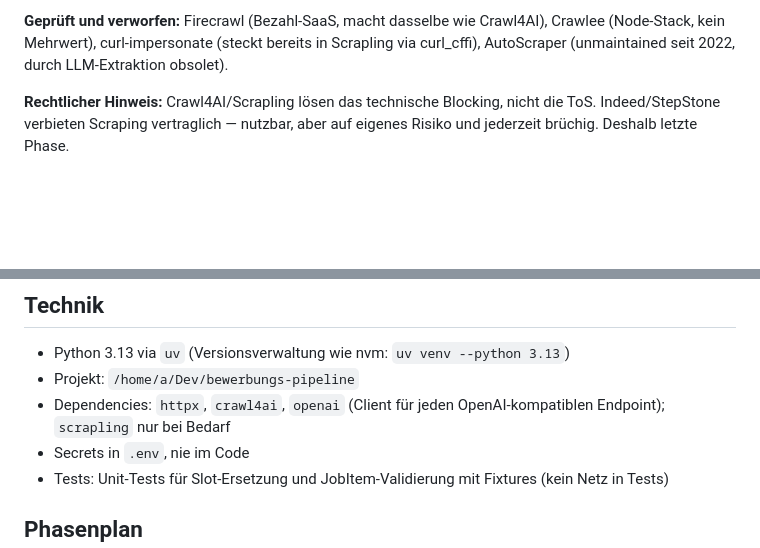
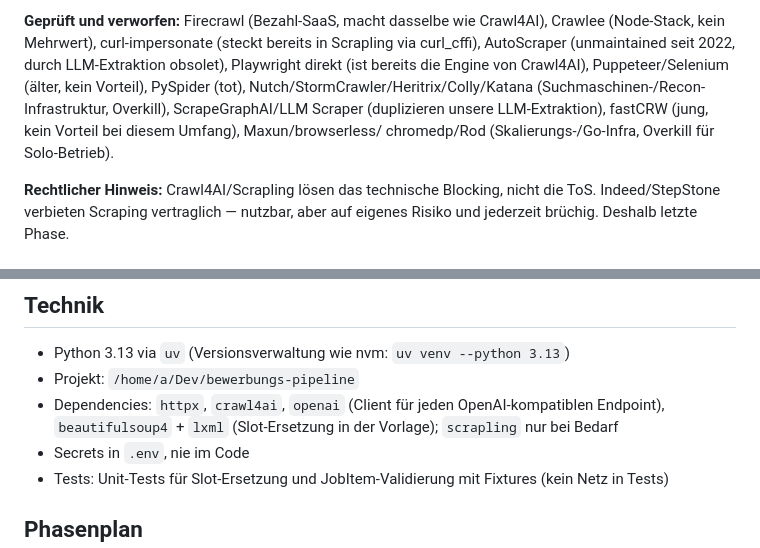
Before and after one commit to darkjive/Jobschleuse, a Markdown page: docs/specs/2026-07-08-bewerbungs-pipeline-design.md, 2 parts joined by grey strips. Rendered like a GitHub page; blank space fills up the shorter version.

Commit message:
Spec: bs4/lxml für Slot-Ersetzung, erweiterte Tool-Evaluation
Claude-Session: https://claude.ai/code/session_015yFpKzv9scVh2vuyaUBRgj

```diff
--- a/docs/specs/2026-07-08-bewerbungs-pipeline-design.md
+++ b/docs/specs/2026-07-08-bewerbungs-pipeline-design.md
@@ -32,7 +32,12 @@ personalisieren, in die Vorlage einsetzen.
 **Geprüft und verworfen:** Firecrawl (Bezahl-SaaS, macht dasselbe wie
 Crawl4AI), Crawlee (Node-Stack, kein Mehrwert), curl-impersonate (steckt
 bereits in Scrapling via curl_cffi), AutoScraper (unmaintained seit 2022,
-durch LLM-Extraktion obsolet).
+durch LLM-Extraktion obsolet), Playwright direkt (ist bereits die Engine
+von Crawl4AI), Puppeteer/Selenium (älter, kein Vorteil), PySpider (tot),
+Nutch/StormCrawler/Heritrix/Colly/Katana (Suchmaschinen-/Recon-Infrastruktur,
+Overkill), ScrapeGraphAI/LLM Scraper (duplizieren unsere LLM-Extraktion),
+fastCRW (jung, kein Vorteil bei diesem Umfang), Maxun/browserless/
+chromedp/Rod (Skalierungs-/Go-Infra, Overkill für Solo-Betrieb).
 
 **Rechtlicher Hinweis:** Crawl4AI/Scrapling lösen das technische Blocking,
 nicht die ToS. Indeed/StepStone verbieten Scraping vertraglich — nutzbar,
@@ -118,7 +123,8 @@ Firmenname kommt vor. Bei Fehlschlag genau ein Retry, dann Abbruch mit Log.
 - Python 3.13 via `uv` (Versionsverwaltung wie nvm: `uv venv --python 3.13`)
 - Projekt: `/home/a/Dev/bewerbungs-pipeline`
 - Dependencies: `httpx`, `crawl4ai`, `openai` (Client für jeden
-  OpenAI-kompatiblen Endpoint); `scrapling` nur bei Bedarf
+  OpenAI-kompatiblen Endpoint), `beautifulsoup4` + `lxml` (Slot-Ersetzung
+  in der Vorlage); `scrapling` nur bei Bedarf
 - Secrets in `.env`, nie im Code
 - Tests: Unit-Tests für Slot-Ersetzung und JobItem-Validierung mit
   Fixtures (kein Netz in Tests)
```
